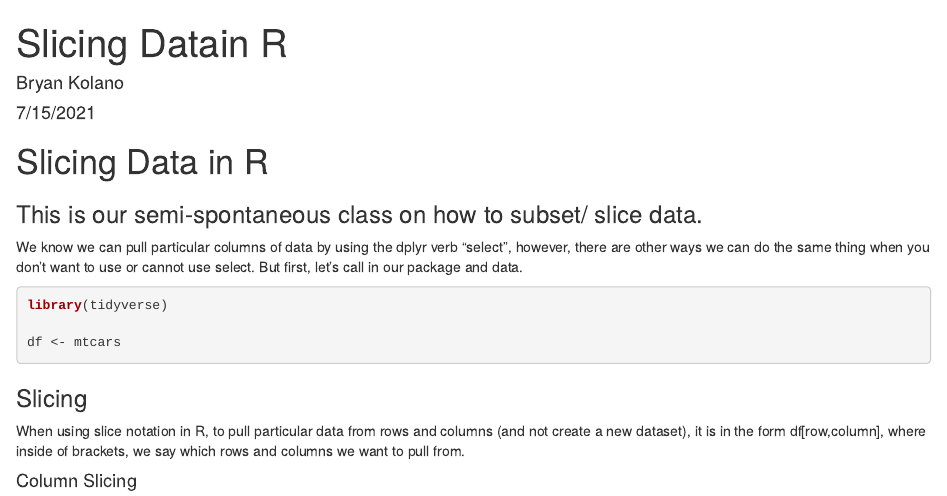
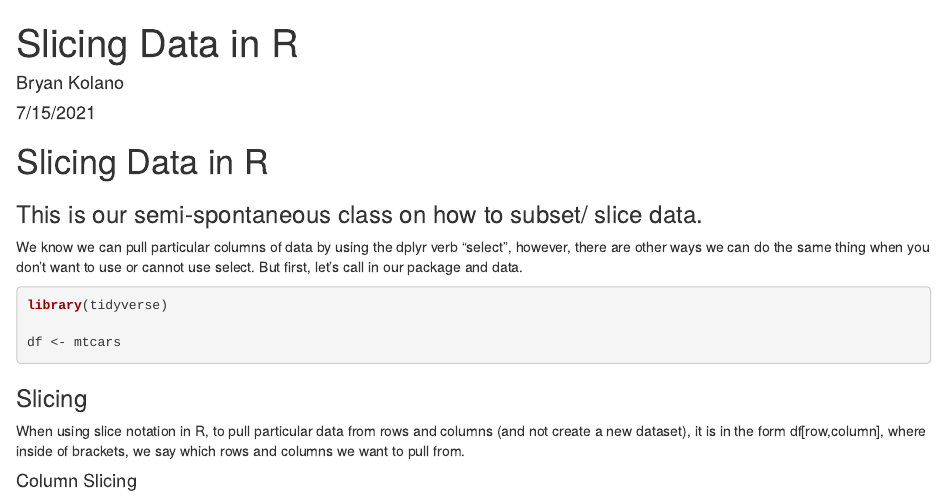
Before and after one commit to bryankolano/OS305X_flow_control, an R Markdown document (slicing.RMD): the page in a window 1100 px wide, from its top. The pictures show the output file slicing.html that the author committed with the source, opened offline.

Commit message:
Commiting blank and full files for R slicing and flow control second time for error correction

```diff
--- a/slicing.RMD
+++ b/slicing.RMD
@@ -1,5 +1,5 @@
 ---
-title: "Slicing Datain R"
+title: "Slicing Data in R"
 author: "Bryan Kolano"
 date: "7/15/2021"
 output: html_document
```
Also changed, not shown: slicing_student.RMD (+1 -1 lines), slicing.html, slicing_student.html.
